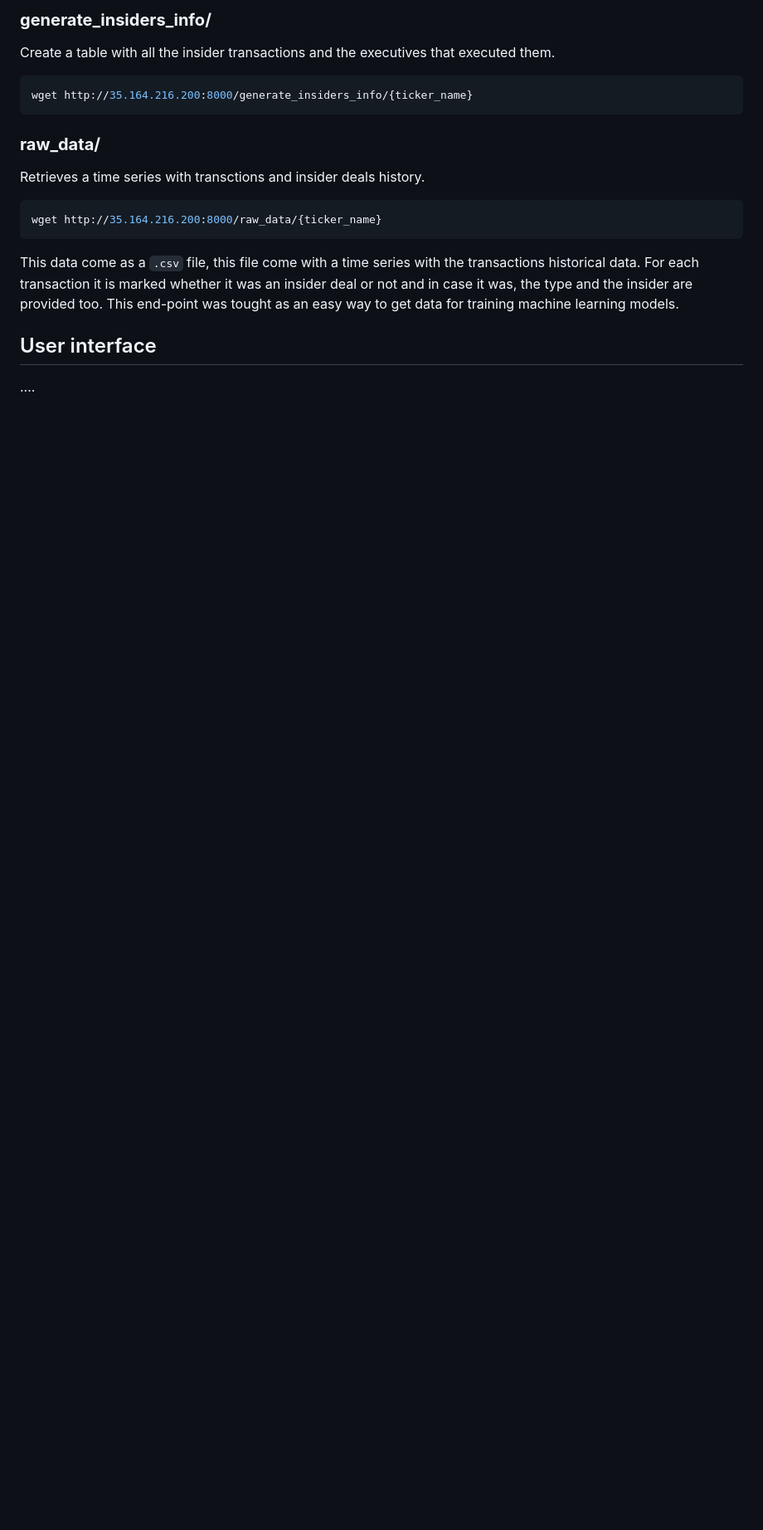
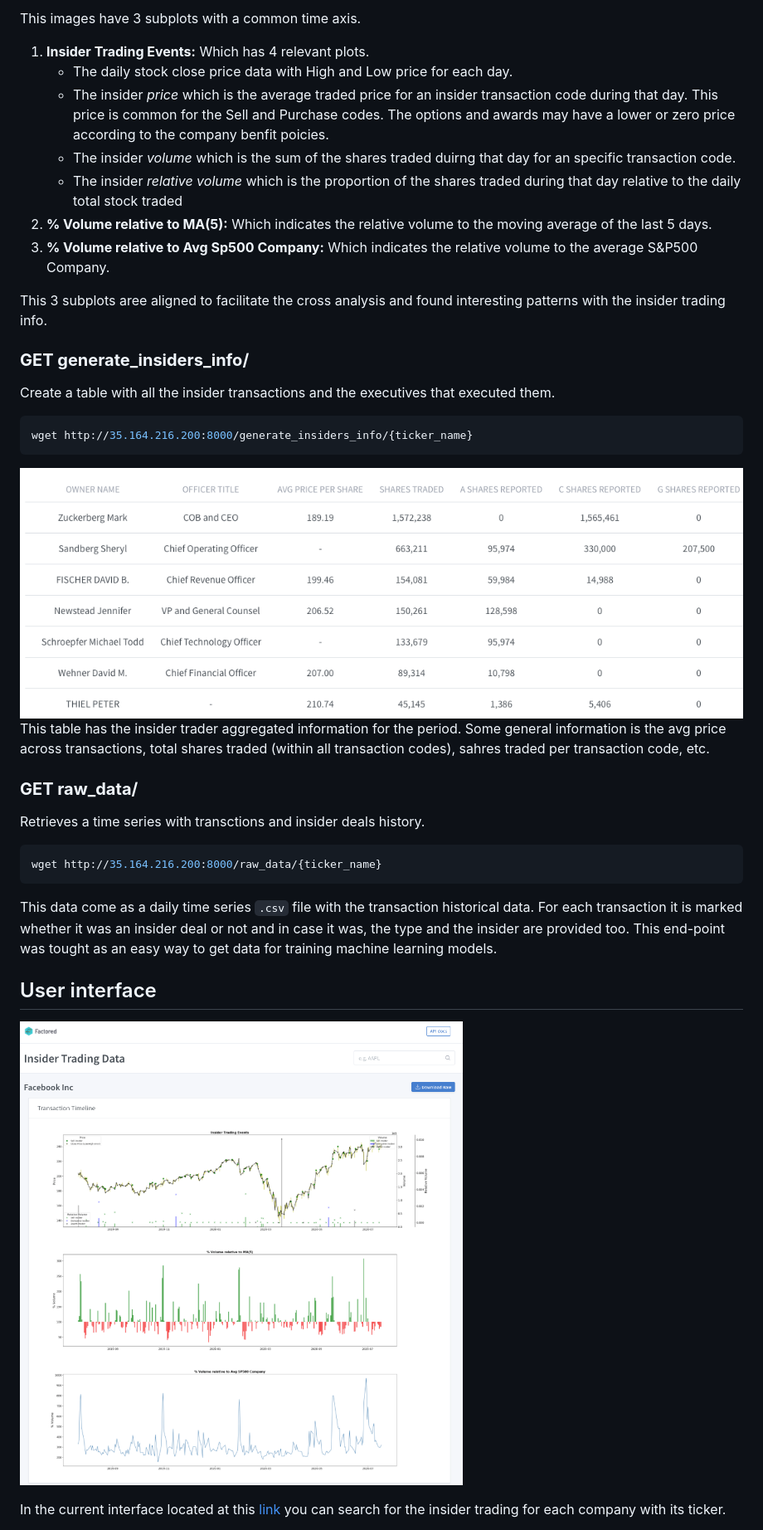
Before and after one commit to factoredai/insiderTradingAPI_v1, a Markdown page: README.md, the part around the change printed below. Shown: that part at 83% size. Drawn GitHub-style; pictures changed too: images/insider_table.png (added), images/interface.png (added); blank space fills up the shorter version.

Commit message:
Completing README

````diff
--- a/README.md
+++ b/README.md
@@ -24,21 +45,34 @@ wget http://35.164.216.200:8000/generate_plot/{ticker_name}
 
-### **generate_insiders_info/**
+This images have 3 subplots with a common time axis.
+1. **Insider Trading Events:** Which has 4 relevant plots.
+    - The daily stock close price data with High and Low price for each day.
+    - The insider *price* which is the average traded price for an insider transaction code during that day. This price is common for the Sell and Purchase codes. The options and awards may have a lower or zero price according to the company benfit poicies.
+    - The insider *volume* which is the sum of the shares traded duirng that day for an specific transaction code.
+    - The insider *relative volume* which is the proportion of the shares traded during that day relative to the daily total stock traded
+2. **% Volume relative to MA(5):** Which indicates the relative volume to the moving average of the last 5 days.
+3. **% Volume relative to Avg Sp500 Company:** Which indicates the relative volume to the average S&P500 Company.
+
+This 3 subplots aree aligned to facilitate the cross analysis and found interesting patterns with the insider trading info.
+
+
+### **GET generate_insiders_info/**
 Create a table with all the insider transactions and the executives that executed them.
-
 ```bash
 wget http://35.164.216.200:8000/generate_insiders_info/{ticker_name}
 ```
+![Insiders info](images/insider_table.png)
+This table has the insider trader aggregated information for the period. Some general information is the avg price across transactions, total shares traded (within all transaction codes), sahres traded  per transaction code, etc.
 
-### **raw_data/**
+### **GET raw_data/**
 Retrieves a time series with transctions and insider deals history.
-
 ```bash
 wget http://35.164.216.200:8000/raw_data/{ticker_name}
 ```
 
-This data come as a `.csv` file, this file come with a time series with the transactions historical data. For each transaction it is marked whether it was an insider deal or not and in case it was, the type and the insider are provided too. This end-point was tought as an easy way to get data for training machine learning models.
+This data come as a daily time series `.csv` file with the  transaction historical data. For each transaction it is marked whether it was an insider deal or not and in case it was, the type and the insider are provided too. This end-point was tought as an easy way to get data for training machine learning models.
 
 ## User interface
+![Insiders info](images/interface.png)
 
-....
+In the current interface located at this [link](http://35.164.216.200:8080/) you can search for the insider trading for each company with its ticker.
 
````
Also changed, not shown: other parts of README.md (+69 -11 lines), images/insider_plot.png (renamed from insider_plot.png), plot.png (deleted).
